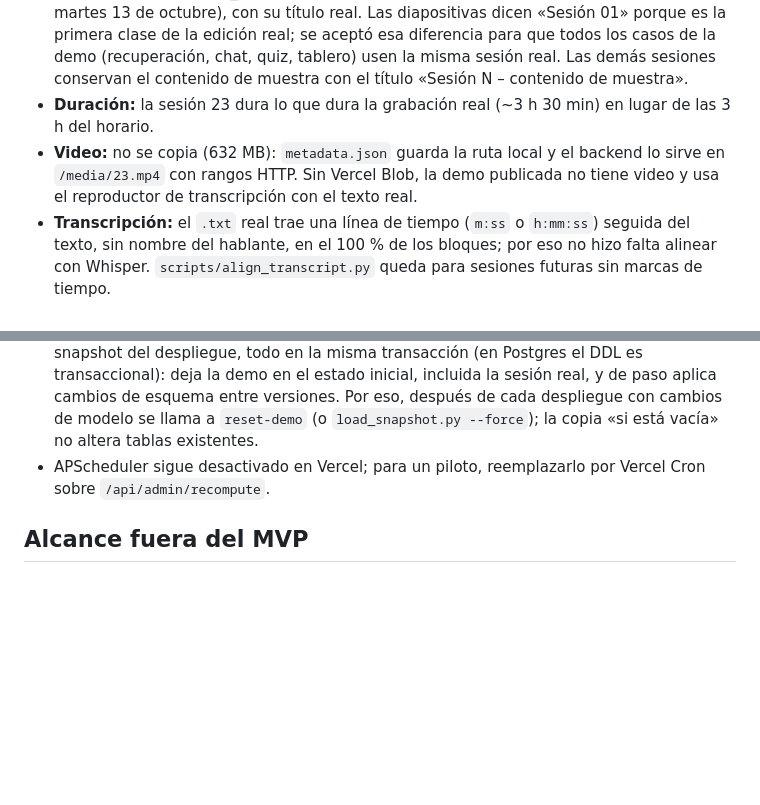
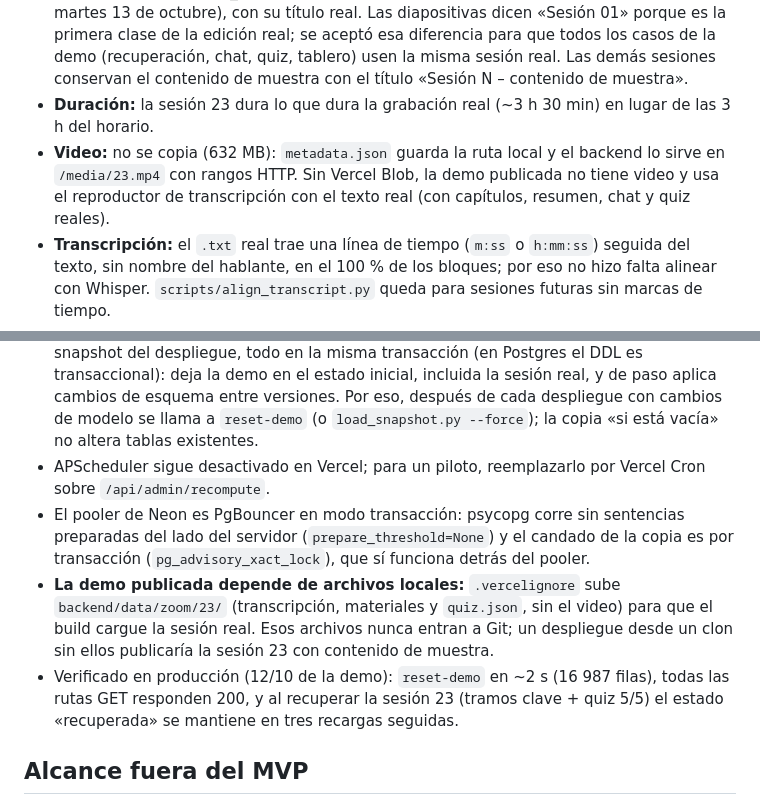
Before and after one commit to SAEZ1205/DMC---AITHON, a Markdown page: docs/DECISIONES.md, 2 parts joined by grey strips. Rendered like a GitHub page; blank space fills up the shorter version.

```diff
--- a/docs/DECISIONES.md
+++ b/docs/DECISIONES.md
@@ -9,7 +9,7 @@ Referencia: [`SOLUCION_DMC_CURSOR.md`](SOLUCION_DMC_CURSOR.md) (v1) y [`SOLUCION
 - Los archivos de la sesión real (video, `TRANSCRIPCION.txt` y materiales del docente) viven fuera del repositorio, en `propuesta/Sesion 01`. `scripts/ingest_real_session.py "<carpeta>" --session 23` los normaliza en `backend/data/zoom/23/` (ignorado por Git).
 - **Ubicación en la demo:** el contenido real se carga en la **sesión 23** del curso de demo, la que el alumno «cambio_horario» tiene pendiente de recuperar en el mes 3 (vence el martes 13 de octubre), con su título real. Las diapositivas dicen «Sesión 01» porque es la primera clase de la edición real; se aceptó esa diferencia para que todos los casos de la demo (recuperación, chat, quiz, tablero) usen la misma sesión real. Las demás sesiones conservan el contenido de muestra con el título «Sesión N – contenido de muestra».
 - **Duración:** la sesión 23 dura lo que dura la grabación real (~3 h 30 min) en lugar de las 3 h del horario.
-- **Video:** no se copia (632 MB): `metadata.json` guarda la ruta local y el backend lo sirve en `/media/23.mp4` con rangos HTTP. Sin Vercel Blob, la demo publicada no tiene video y usa el reproductor de transcripción con el texto real.
+- **Video:** no se copia (632 MB): `metadata.json` guarda la ruta local y el backend lo sirve en `/media/23.mp4` con rangos HTTP. Sin Vercel Blob, la demo publicada no tiene video y usa el reproductor de transcripción con el texto real (con capítulos, resumen, chat y quiz reales).
 - **Transcripción:** el `.txt` real trae una línea de tiempo (`m:ss` o `h:mm:ss`) seguida del texto, sin nombre del hablante, en el 100 % de los bloques; por eso no hizo falta alinear con Whisper. `scripts/align_transcript.py` queda para sesiones futuras sin marcas de tiempo.
 - **Diapositivas de logística:** docente, perfil, acuerdos, agenda y «gracias» nunca son tramo clave.
 - **Historial de la cohorte en la sesión 23:** la cohorte sintética se generó con clases de 3 h. Al cargar la sesión real (3 h 30 min), el seed escala sus rangos vistos en la misma proporción, para que «vio la grabación completa» siga significando lo mismo. Las asistencias en vivo (Zoom) no cambian.
@@ -136,6 +136,9 @@ Los tramos clave de la sesión de muestra suman ~83 min (46 % de 3 h) y los de l
 - El build sigue generando la base de demo en SQLite con `seed_demo.py` (es el «snapshot») y, si Postgres está vacío, la copia con `scripts/load_snapshot.py`: una sola transacción con candado de Postgres (`pg_advisory_xact_lock`), inserción por lotes y ajuste de las secuencias de `id`. El arranque de la función repite la verificación «si está vacía, copiar», por si el build no tuvo acceso a la base.
 - `POST /api/admin/reset-demo` (solo staff) borra y recrea las tablas y vuelve a copiar el snapshot del despliegue, todo en la misma transacción (en Postgres el DDL es transaccional): deja la demo en el estado inicial, incluida la sesión real, y de paso aplica cambios de esquema entre versiones. Por eso, después de cada despliegue con cambios de modelo se llama a `reset-demo` (o `load_snapshot.py --force`); la copia «si está vacía» no altera tablas existentes.
 - APScheduler sigue desactivado en Vercel; para un piloto, reemplazarlo por Vercel Cron sobre `/api/admin/recompute`.
+- El pooler de Neon es PgBouncer en modo transacción: psycopg corre sin sentencias preparadas del lado del servidor (`prepare_threshold=None`) y el candado de la copia es por transacción (`pg_advisory_xact_lock`), que sí funciona detrás del pooler.
+- **La demo publicada depende de archivos locales:** `.vercelignore` sube `backend/data/zoom/23/` (transcripción, materiales y `quiz.json`, sin el video) para que el build cargue la sesión real. Esos archivos nunca entran a Git; un despliegue desde un clon sin ellos publicaría la sesión 23 con contenido de muestra.
+- Verificado en producción (12/10 de la demo): `reset-demo` en ~2 s (16 987 filas), todas las rutas GET responden 200, y al recuperar la sesión 23 (tramos clave + quiz 5/5) el estado «recuperada» se mantiene en tres recargas seguidas.
 
 ## Alcance fuera del MVP
 
```
Also changed, not shown: backend/README.md (+15 -10 lines).
